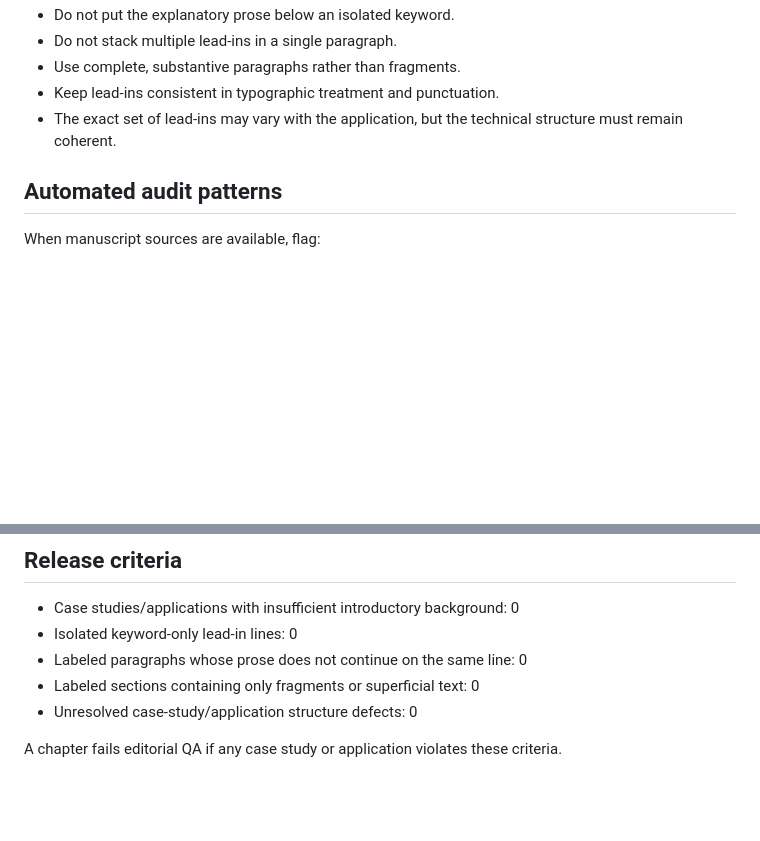
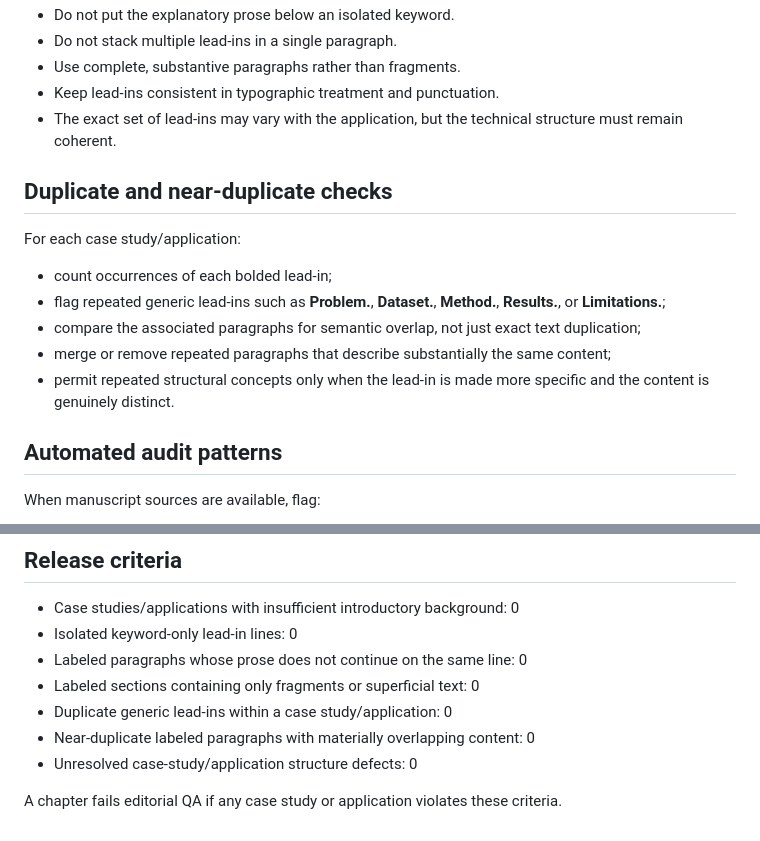
Before and after one commit to JLondon11/AppliedML, a Markdown page: book/qa/CASE_STUDY_APPLICATION_PROSE_QA.md, 2 parts joined by grey strips. Drawn GitHub-style; blank space fills up the shorter version.

Commit message:
Add duplicate structured paragraph QA

```diff
--- a/book/qa/CASE_STUDY_APPLICATION_PROSE_QA.md
+++ b/book/qa/CASE_STUDY_APPLICATION_PROSE_QA.md
@@ -49,6 +49,15 @@ Other lead-ins such as **Model.**, **Evaluation.**, **Deployment.**, **Lessons L
 - Keep lead-ins consistent in typographic treatment and punctuation.
 - The exact set of lead-ins may vary with the application, but the technical structure must remain coherent.
 
+## Duplicate and near-duplicate checks
+
+For each case study/application:
+- count occurrences of each bolded lead-in;
+- flag repeated generic lead-ins such as **Problem.**, **Dataset.**, **Method.**, **Results.**, or **Limitations.**;
+- compare the associated paragraphs for semantic overlap, not just exact text duplication;
+- merge or remove repeated paragraphs that describe substantially the same content;
+- permit repeated structural concepts only when the lead-in is made more specific and the content is genuinely distinct.
+
 ## Automated audit patterns
 
 When manuscript sources are available, flag:
@@ -62,6 +71,8 @@ When manuscript sources are available, flag:
 - Isolated keyword-only lead-in lines: 0
 - Labeled paragraphs whose prose does not continue on the same line: 0
 - Labeled sections containing only fragments or superficial text: 0
+- Duplicate generic lead-ins within a case study/application: 0
+- Near-duplicate labeled paragraphs with materially overlapping content: 0
 - Unresolved case-study/application structure defects: 0
 
 A chapter fails editorial QA if any case study or application violates these criteria.
```
